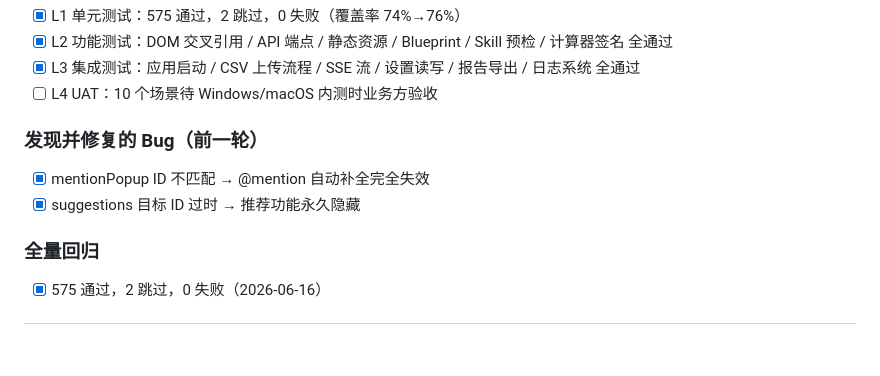
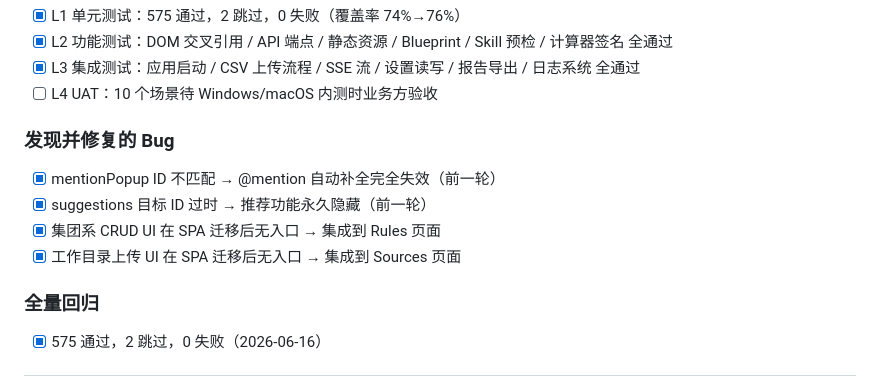
Before and after one commit to pangchaichai/DataAgent, a Markdown page: PROGRESS.md, the part around the change. GitHub-like rendering; blank space fills up the shorter version.

```diff
--- a/PROGRESS.md
+++ b/PROGRESS.md
@@ -20,9 +20,11 @@
 - [x] L3 集成测试：应用启动 / CSV 上传流程 / SSE 流 / 设置读写 / 报告导出 / 日志系统 全通过
 - [ ] L4 UAT：10 个场景待 Windows/macOS 内测时业务方验收
 
-### 发现并修复的 Bug（前一轮）
-- [x] mentionPopup ID 不匹配 → @mention 自动补全完全失效
-- [x] suggestions 目标 ID 过时 → 推荐功能永久隐藏
+### 发现并修复的 Bug
+- [x] mentionPopup ID 不匹配 → @mention 自动补全完全失效（前一轮）
+- [x] suggestions 目标 ID 过时 → 推荐功能永久隐藏（前一轮）
+- [x] 集团系 CRUD UI 在 SPA 迁移后无入口 → 集成到 Rules 页面
+- [x] 工作目录上传 UI 在 SPA 迁移后无入口 → 集成到 Sources 页面
 
 ### 全量回归
 - [x] 575 通过，2 跳过，0 失败（2026-06-16）
```
Also changed, not shown: HANDOFF.md (+5 -0 lines).
